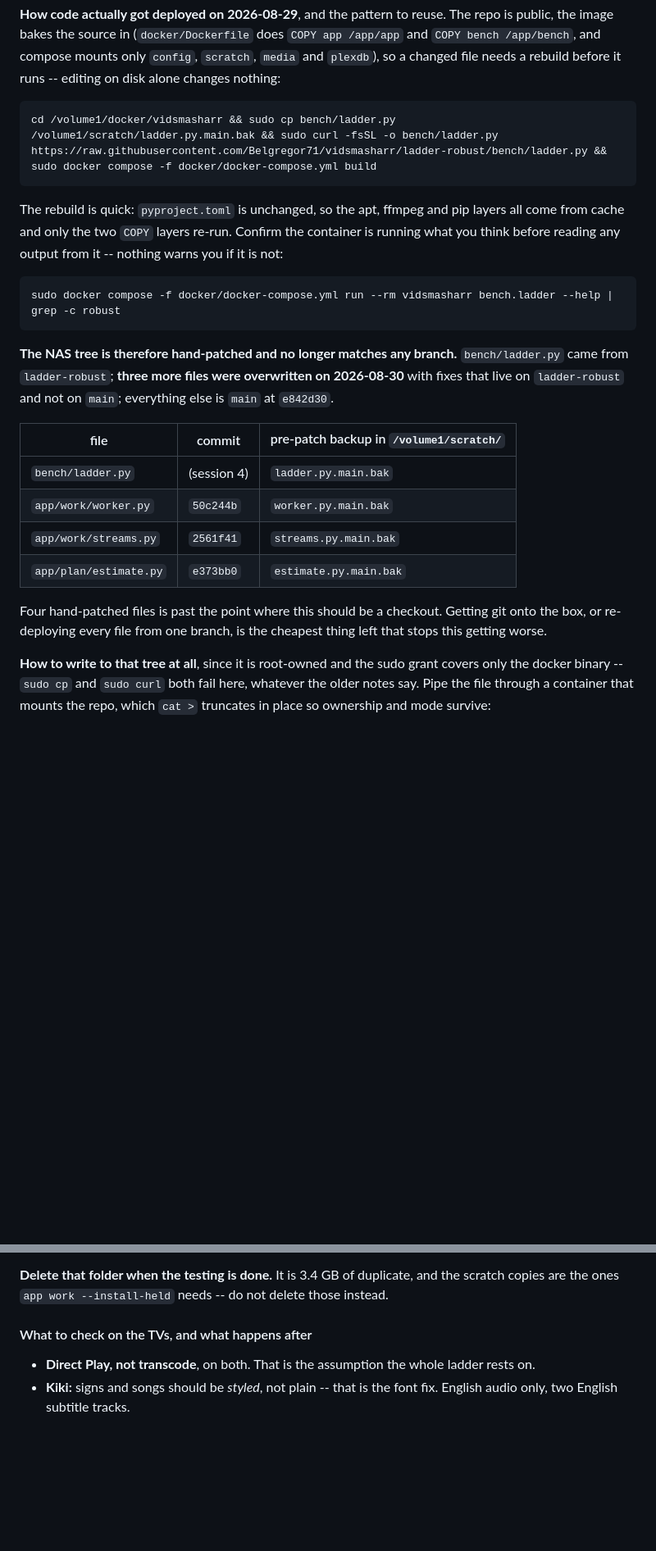
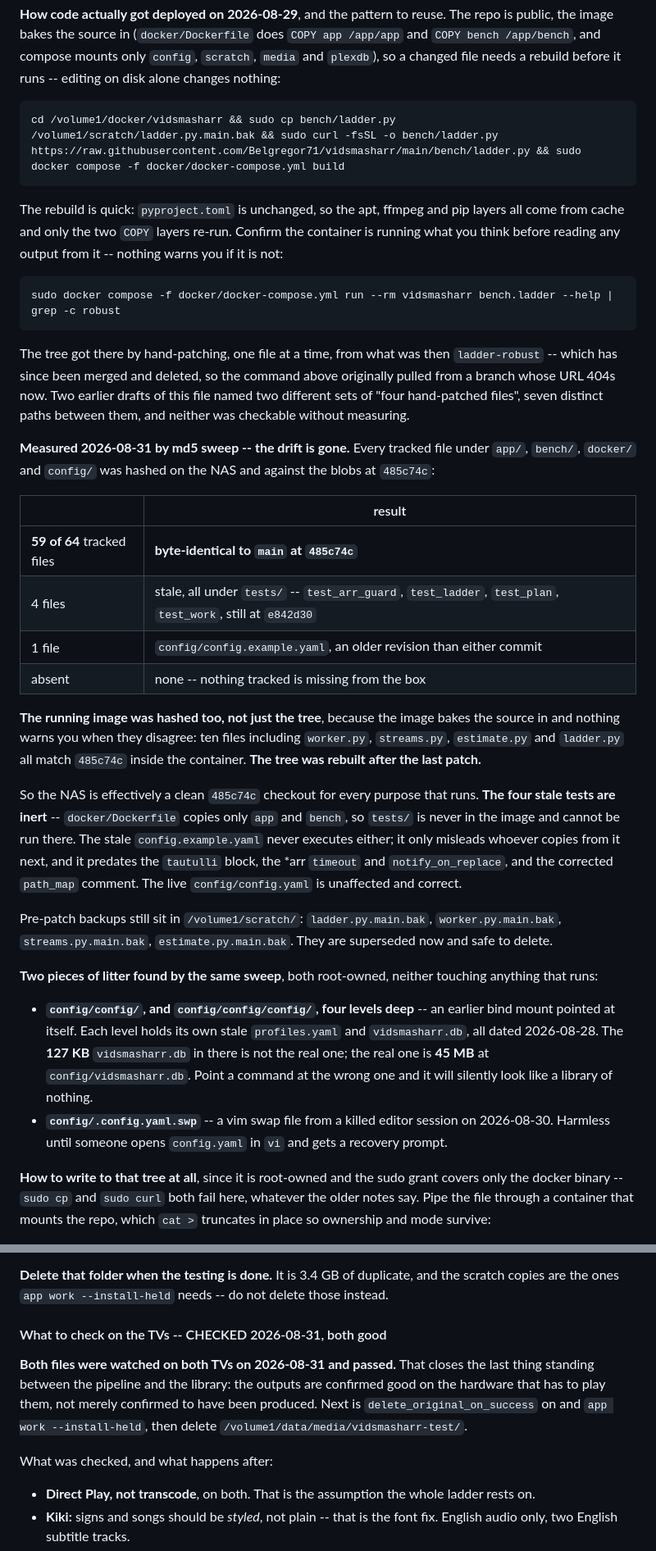
Before and after one commit to Belgregor71/vidsmasharr, a Markdown page: HANDOVER.md, 2 parts joined by grey strips. Shown at 82% size. Rendered like a GitHub page; blank space fills up the shorter version.

Commit message:
Settle what the box is actually running, and retire a dead branch
Three claims in this file were stale or contradictory, and each one was the
kind that costs an hour rather than a minute.

`ladder-robust` is merged and deleted -- `main` at 485c74c is the only branch
on the remote -- but this file still named it as live, and the documented
deploy command pulled bench/ladder.py from a raw.githubusercontent URL on that
branch, which 404s now.

Two paragraphs named two different sets of "four hand-patched files on the
NAS", seven distinct paths between them, neither checkable without measuring.
So it was measured: 59 of 64 tracked files on the box are byte-identical to
485c74c, the four that are not are tests, and tests are never in the image
because the Dockerfile copies only app and bench. The running image was hashed
too, not just the tree, because the image bakes the source in and nothing
warns you when they disagree -- it matches as well. The drift the file worried
about is gone.

The sweep also turned up config/config/config/config/, an old bind mount
pointing at itself, holding a 127 KB vidsmasharr.db that is not the 45 MB one
anything should be reading.

Records that both test outputs were watched on both TVs on 2026-08-31 and
passed, which was the last thing standing between the pipeline and the
library, and moves the next action on to install-held.

Co-Authored-By: Claude Opus 5 <noreply@anthropic.com>
Claude-Session: https://claude.ai/code/session_01L1heiUW9UyBnQHWR1myPTc

````diff
--- a/HANDOVER.md
+++ b/HANDOVER.md
@@ -81,7 +82,7 @@ repo is public, the image bakes the source in (`docker/Dockerfile` does
 before it runs -- editing on disk alone changes nothing:
 
 ```sh
-cd /volume1/docker/vidsmasharr && sudo cp bench/ladder.py /volume1/scratch/ladder.py.main.bak && sudo curl -fsSL -o bench/ladder.py https://raw.githubusercontent.com/Belgregor71/vidsmasharr/ladder-robust/bench/ladder.py && sudo docker compose -f docker/docker-compose.yml build
+cd /volume1/docker/vidsmasharr && sudo cp bench/ladder.py /volume1/scratch/ladder.py.main.bak && sudo curl -fsSL -o bench/ladder.py https://raw.githubusercontent.com/Belgregor71/vidsmasharr/main/bench/ladder.py && sudo docker compose -f docker/docker-compose.yml build
 ```
 
 The rebuild is quick: `pyproject.toml` is unchanged, so the apt, ffmpeg and pip
@@ -93,21 +94,52 @@ nothing warns you if it is not:
 sudo docker compose -f docker/docker-compose.yml run --rm vidsmasharr bench.ladder --help | grep -c robust
 ```
 
-**The NAS tree is therefore hand-patched and no longer matches any branch.**
-`bench/ladder.py` came from `ladder-robust`; **three more files were
-overwritten on 2026-08-30** with fixes that live on `ladder-robust` and not
-on `main`; everything else is `main` at `e842d30`.
-
-| file | commit | pre-patch backup in `/volume1/scratch/` |
-|---|---|---|
-| `bench/ladder.py` | (session 4) | `ladder.py.main.bak` |
-| `app/work/worker.py` | `50c244b` | `worker.py.main.bak` |
-| `app/work/streams.py` | `2561f41` | `streams.py.main.bak` |
-| `app/plan/estimate.py` | `e373bb0` | `estimate.py.main.bak` |
-
-Four hand-patched files is past the point where this should be a checkout.
-Getting git onto the box, or re-deploying every file from one branch, is the
-cheapest thing left that stops this getting worse.
+The tree got there by hand-patching, one file at a time, from what was then
+`ladder-robust` -- which has since been merged and deleted, so the command
+above originally pulled from a branch whose URL 404s now. Two earlier drafts of
+this file named two different sets of "four hand-patched files", seven distinct
+paths between them, and neither was checkable without measuring.
+
+**Measured 2026-08-31 by md5 sweep -- the drift is gone.** Every tracked file
+under `app/`, `bench/`, `docker/` and `config/` was hashed on the NAS and
+against the blobs at `485c74c`:
+
+| | result |
+|---|---|
+| **59 of 64** tracked files | **byte-identical to `main` at `485c74c`** |
+| 4 files | stale, all under `tests/` -- `test_arr_guard`, `test_ladder`, `test_plan`, `test_work`, still at `e842d30` |
+| 1 file | `config/config.example.yaml`, an older revision than either commit |
+| absent | none -- nothing tracked is missing from the box |
+
+**The running image was hashed too, not just the tree**, because the image
+bakes the source in and nothing warns you when they disagree: ten files
+including `worker.py`, `streams.py`, `estimate.py` and `ladder.py` all match
+`485c74c` inside the container. **The tree was rebuilt after the last patch.**
+
+So the NAS is effectively a clean `485c74c` checkout for every purpose that
+runs. **The four stale tests are inert** -- `docker/Dockerfile` copies only
+`app` and `bench`, so `tests/` is never in the image and cannot be run there.
+The stale `config.example.yaml` never executes either; it only misleads
+whoever copies from it next, and it predates the `tautulli` block, the *arr
+`timeout` and `notify_on_replace`, and the corrected `path_map` comment. The
+live `config/config.yaml` is unaffected and correct.
+
+Pre-patch backups still sit in `/volume1/scratch/`: `ladder.py.main.bak`,
+`worker.py.main.bak`, `streams.py.main.bak`, `estimate.py.main.bak`. They are
+superseded now and safe to delete.
+
+**Two pieces of litter found by the same sweep**, both root-owned, neither
+touching anything that runs:
+
+- **`config/config/`, and `config/config/config/`, four levels deep** -- an
+  earlier bind mount pointed at itself. Each level holds its own stale
+  `profiles.yaml` and `vidsmasharr.db`, all dated 2026-08-28. The **127 KB**
+  `vidsmasharr.db` in there is not the real one; the real one is **45 MB** at
+  `config/vidsmasharr.db`. Point a command at the wrong one and it will
+  silently look like a library of nothing.
+- **`config/.config.yaml.swp`** -- a vim swap file from a killed editor session
+  on 2026-08-30. Harmless until someone opens `config.yaml` in `vi` and gets a
+  recovery prompt.
 
 **How to write to that tree at all**, since it is root-owned and the sudo
 grant covers only the docker binary -- `sudo cp` and `sudo curl` both fail
@@ -635,7 +667,15 @@ Movies library would attempt and probably fail on the AnimeRG filename.
 and the scratch copies are the ones `app work --install-held` needs -- do not
 delete those instead.
 
-#### What to check on the TVs, and what happens after
+#### What to check on the TVs -- CHECKED 2026-08-31, both good
+
+**Both files were watched on both TVs on 2026-08-31 and passed.** That closes
+the last thing standing between the pipeline and the library: the outputs are
+confirmed good on the hardware that has to play them, not merely confirmed to
+have been produced. Next is `delete_original_on_success` on and
+`app work --install-held`, then delete `/volume1/data/media/vidsmasharr-test/`.
+
+What was checked, and what happens after:
 
 - **Direct Play, not transcode**, on both. That is the assumption the whole
   ladder rests on.
````
Also changed, not shown: other parts of HANDOVER.md (+18 -13 lines).
